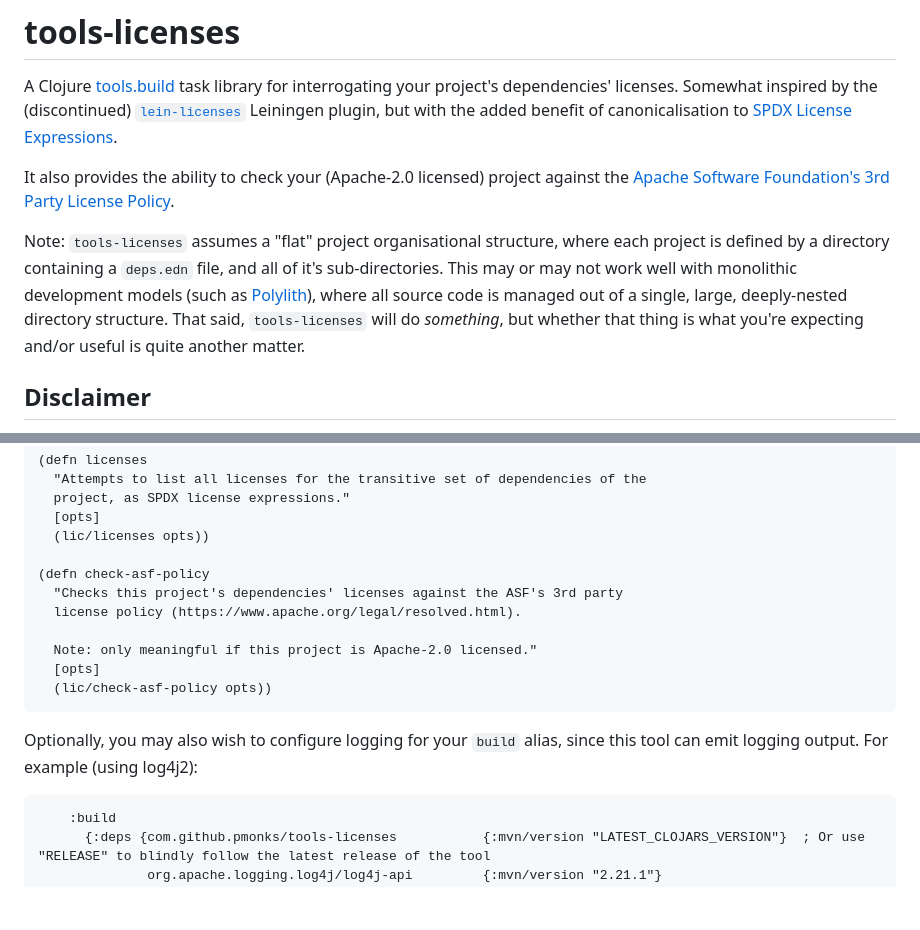
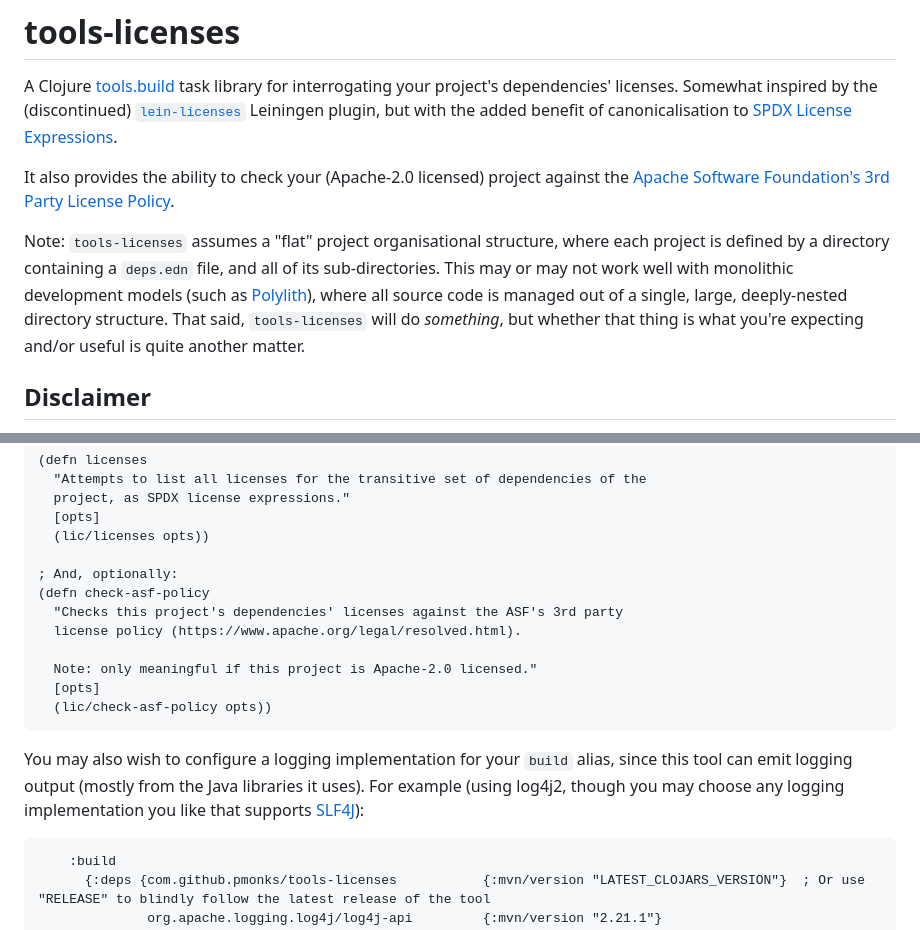
Before and after one commit to pmonks/tools-licenses, a Markdown page: README.md, 2 parts joined by grey strips. GitHub-like rendering; blank space fills up the shorter version.

Commit message:
:books: Clarify logging implementation

````diff
--- a/README.md
+++ b/README.md
@@ -12,7 +12,7 @@ A Clojure [tools.build](https://github.com/clojure/tools.build) task library for
 
 It also provides the ability to check your (Apache-2.0 licensed) project against the [Apache Software Foundation's 3rd Party License Policy](https://www.apache.org/legal/resolved.html).
 
-Note: `tools-licenses` assumes a "flat" project organisational structure, where each project is defined by a directory containing a `deps.edn` file, and all of it's sub-directories.  This may or may not work well with monolithic development models (such as [Polylith](https://polylith.gitbook.io/polylith)), where all source code is managed out of a single, large, deeply-nested directory structure.  That said, `tools-licenses` will do _something_, but whether that thing is what you're expecting and/or useful is quite another matter.
+Note: `tools-licenses` assumes a "flat" project organisational structure, where each project is defined by a directory containing a `deps.edn` file, and all of its sub-directories.  This may or may not work well with monolithic development models (such as [Polylith](https://polylith.gitbook.io/polylith)), where all source code is managed out of a single, large, deeply-nested directory structure.  That said, `tools-licenses` will do _something_, but whether that thing is what you're expecting and/or useful is quite another matter.
 
 ## Disclaimer
 
@@ -84,6 +84,7 @@ Require the namespace in your tools.build script (typically called `build.clj`),
   [opts]
   (lic/licenses opts))
 
+; And, optionally:
 (defn check-asf-policy
   "Checks this project's dependencies' licenses against the ASF's 3rd party
   license policy (https://www.apache.org/legal/resolved.html).
@@ -93,7 +94,7 @@ Require the namespace in your tools.build script (typically called `build.clj`),
   (lic/check-asf-policy opts))
 ```
 
-Optionally, you may also wish to configure logging for your `build` alias, since this tool can emit logging output.  For example (using log4j2):
+You may also wish to configure a logging implementation for your `build` alias, since this tool can emit logging output (mostly from the Java libraries it uses).  For example (using log4j2, though you may choose any logging implementation you like that supports [SLF4J](https://www.slf4j.org/)):
 
 ```edn
     :build
````
